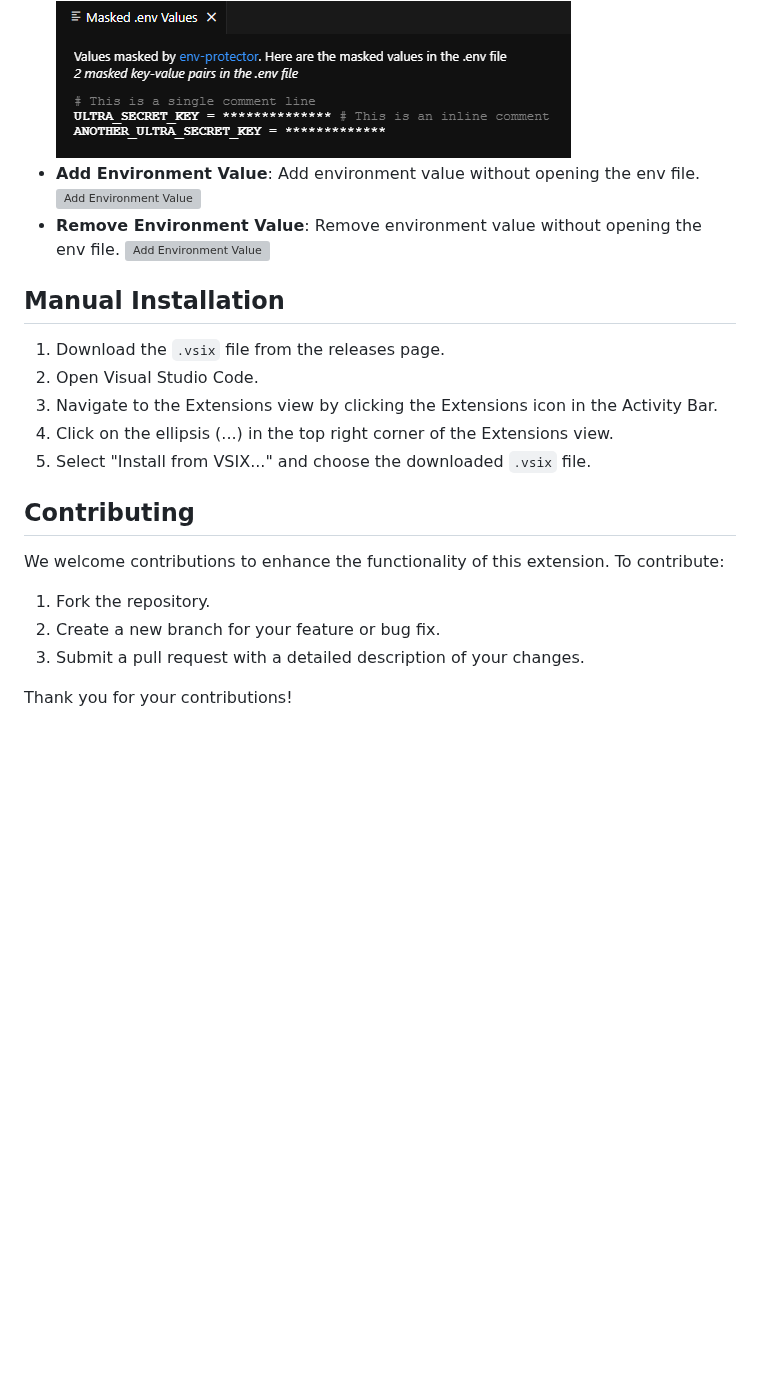
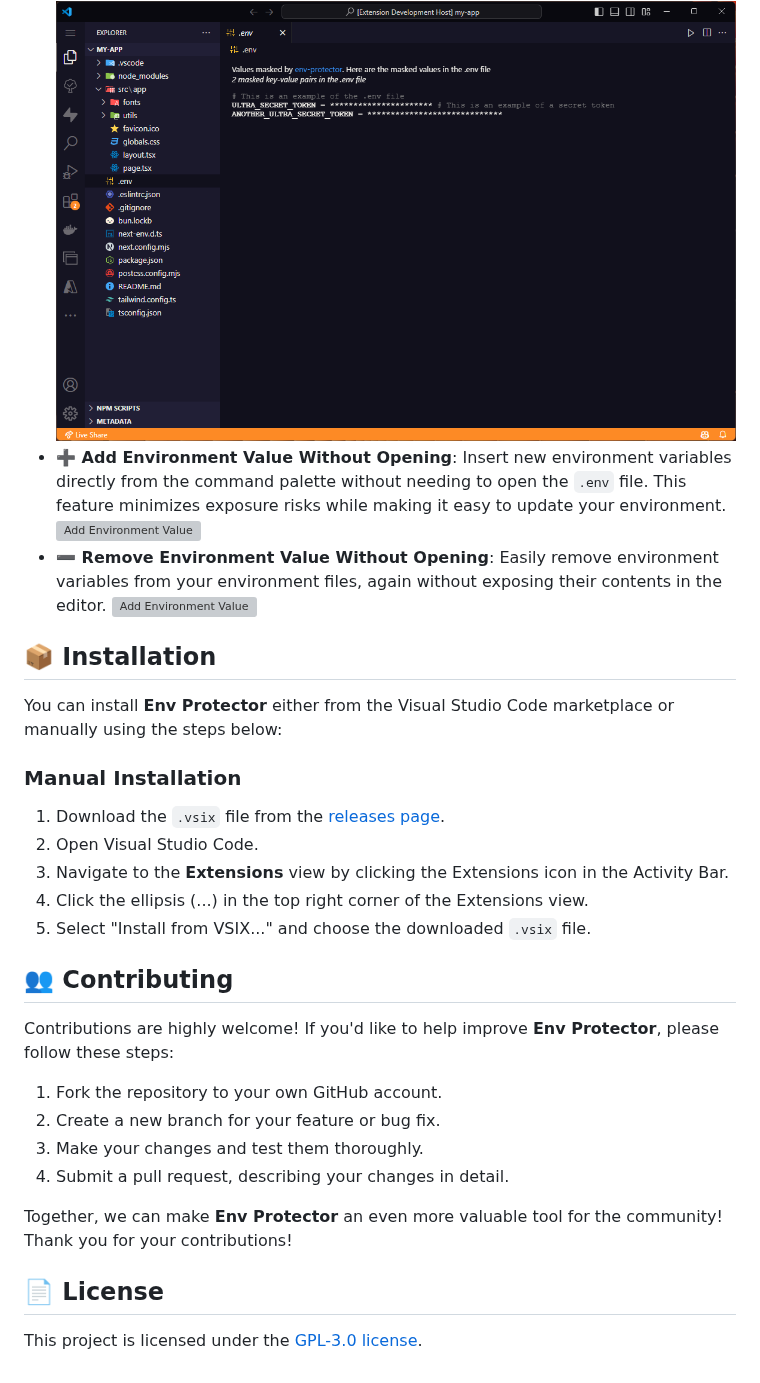
Before and after one commit to sametcn99/env-protector, a Markdown page: README.md, the part around one of its changes. GitHub-like rendering; pictures changed too: assets/masked.png; blank space fills up the shorter version; grey boxes are pictures that could not be loaded.

```diff
--- a/README.md
+++ b/README.md
@@ -16,23 +19,33 @@
   ![Masked Variables](assets/masked.png)
-- **Add Environment Value**: Add environment value without opening the env file.
+- **➕ Add Environment Value Without Opening**: Insert new environment variables directly from the command palette without needing to open the `.env` file. This feature minimizes exposure risks while making it easy to update your environment.
   ![Add Environment Value](assets/add.gif)
-- **Remove Environment Value**: Remove environment value without opening the env file.
+- **➖ Remove Environment Value Without Opening**: Easily remove environment variables from your environment files, again without exposing their contents in the editor.
   ![Add Environment Value](assets/remove.gif)
 
-## Manual Installation
+## 📦 Installation
 
-1. Download the `.vsix` file from the releases page.
+You can install **Env Protector** either from the Visual Studio Code marketplace or manually using the steps below:
+
+### Manual Installation
+
+1. Download the `.vsix` file from the [releases page](https://github.com/sametcn99/env-protector/releases).
 2. Open Visual Studio Code.
-3. Navigate to the Extensions view by clicking the Extensions icon in the Activity Bar.
-4. Click on the ellipsis (...) in the top right corner of the Extensions view.
+3. Navigate to the **Extensions** view by clicking the Extensions icon in the Activity Bar.
+4. Click the ellipsis (...) in the top right corner of the Extensions view.
 5. Select "Install from VSIX..." and choose the downloaded `.vsix` file.
 
-## Contributing
+## 👥 Contributing
 
-We welcome contributions to enhance the functionality of this extension. To contribute:
+Contributions are highly welcome! If you'd like to help improve **Env Protector**, please follow these steps:
 
-1. Fork the repository.
+1. Fork the repository to your own GitHub account.
 2. Create a new branch for your feature or bug fix.
-3. Submit a pull request with a detailed description of your changes.
+3. Make your changes and test them thoroughly.
+4. Submit a pull request, describing your changes in detail.
 
+Together, we can make **Env Protector** an even more valuable tool for the community!
 Thank you for your contributions!
+
+## 📄 License
+
+This project is licensed under the [GPL-3.0 license](LICENSE).
```
Also changed, not shown: other parts of README.md (+7 -4 lines), assets/banner.png (added), assets/commands.png, assets/dialog.png, 3 other files.
